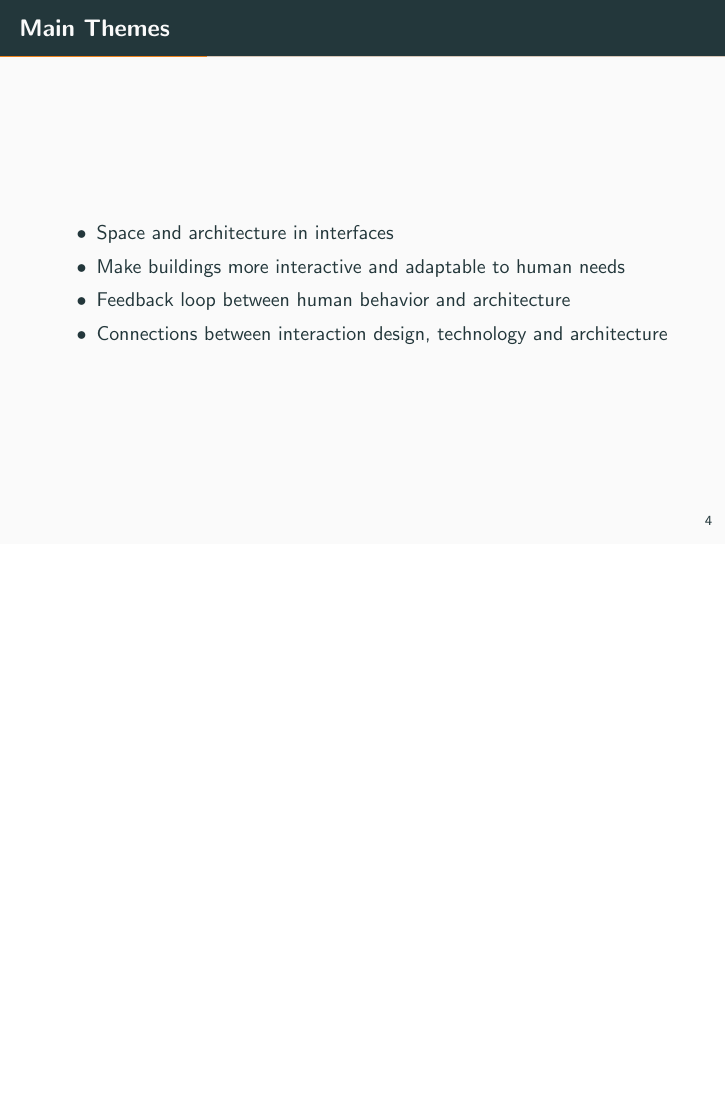
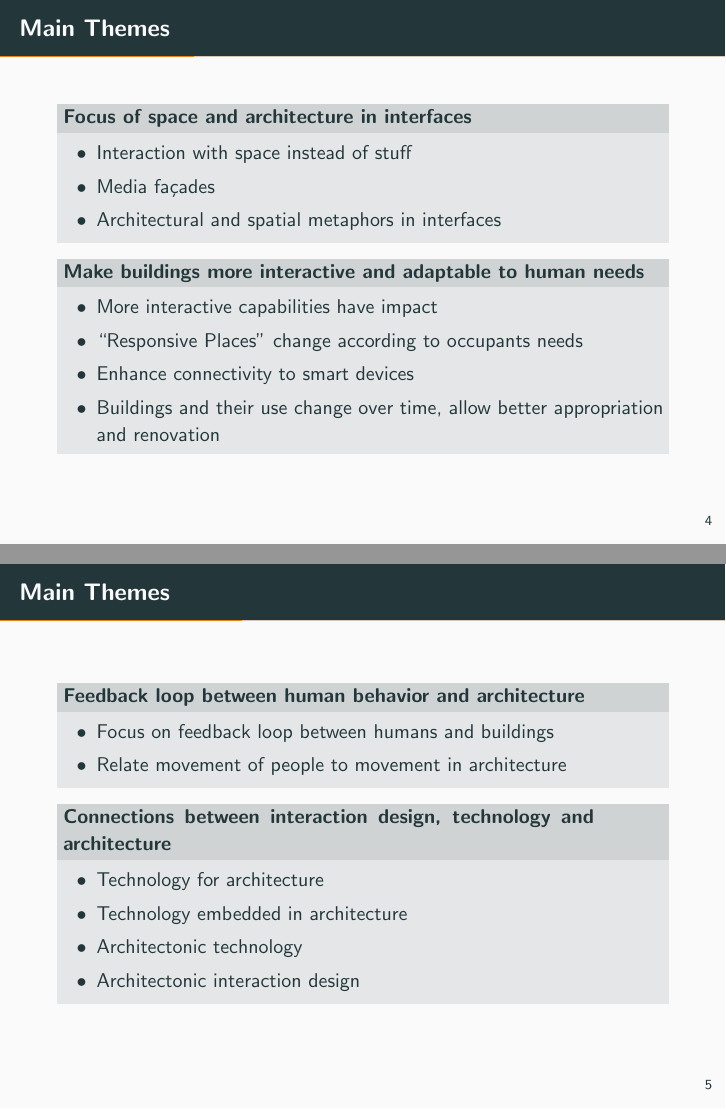
Before and after one commit to alindl/SfCS-Presentation, LaTeX slides (SfCS_presentation.tex): page 10 of 24 before the commit and pages 15 and 23 of 37 after it, the two joined at a grey line, the shorter picture padded with empty space. Compiled offline with pdfLaTeX.

Commit message:
Enhanced Lit Rev

```diff
--- a/SfCS_presentation.tex
+++ b/SfCS_presentation.tex
@@ -57,15 +57,62 @@
 %%%%%%%%%%%%%%%%%%%%%%%%%%%%%%%%%%%%%%%%%%%%%%%%%%%%%%%%%%%%%%%%%%%%%%%%%%%%%%%%%%%%%%%%%%%%%%%%
 
 \begin{frame}{Main Themes}
+	\metroset{block=fill}
+	\begin{block}{Focus of space and architecture in interfaces}
 	\begin{itemize}
-		\item Space and architecture in interfaces
         \pause{}
-		\item Make buildings more interactive and adaptable to human needs
+		\item Interaction with space instead of stuff
         \pause{}
-		\item Feedback loop between human behavior and architecture
+		\item Media fa\c{c}ades
         \pause{}
-		\item Connections between interaction design, technology and architecture
+		\item Architectural and spatial metaphors in interfaces
+    \end{itemize}
+	\end{block}
+
+    \pause{}
+	\metroset{block=fill}
+	\begin{block}{Make buildings more interactive and adaptable to human needs}
+	\begin{itemize}
+        \pause{}
+		\item More interactive capabilities have impact
+        \pause{}
+		\item ``Responsive Places'' change according to occupants needs
+        \pause{}
+        \item Enhance connectivity to smart devices
+        \pause{}
+        \item Buildings and their use change over time, allow better appropriation and renovation
 	\end{itemize}
+	\end{block}
+\end{frame}
+
+
+
+
+\begin{frame}{Main Themes}
+	\metroset{block=fill}
+	\begin{block}{Feedback loop between human behavior and architecture}
+	\begin{itemize}
+        \pause{}
+		\item Focus on feedback loop between humans and buildings
+        \pause{}
+		\item Relate movement of people to movement in architecture
+	\end{itemize}
+	\end{block}
+
+    \pause{}
+	\metroset{block=fill}
+	\begin{block}{Connections between interaction design, technology and architecture}
+	\begin{itemize}
+        \pause{}
+		\item Technology for architecture
+        \pause{}
+		\item Technology embedded in architecture
+        \pause{}
+		\item Architectonic technology
+        \pause{}
+        \item Architectonic interaction design
+	\end{itemize}
+	\end{block}
 \end{frame}
 
 %%%%%%%%%%%%%%%%%%%%%%%%%%%%%%%%%%%%%%%%%%%%%%%%%%%%%%%%%%%%%%%%%%%%%%%%%%%%%%%%%%%%%%%%%%%%%%%%
```
Also changed, not shown: SfCS_presentation.pdf.
